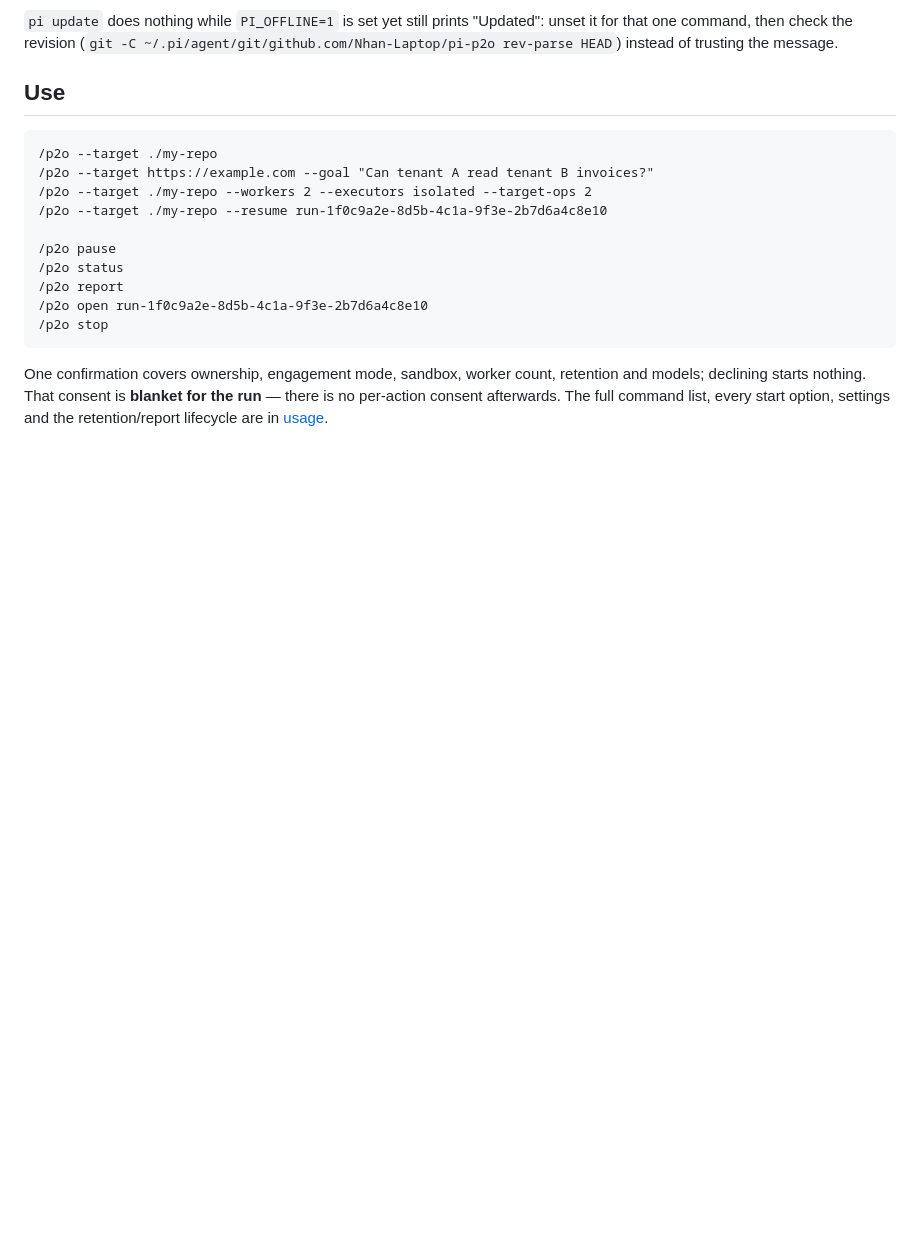
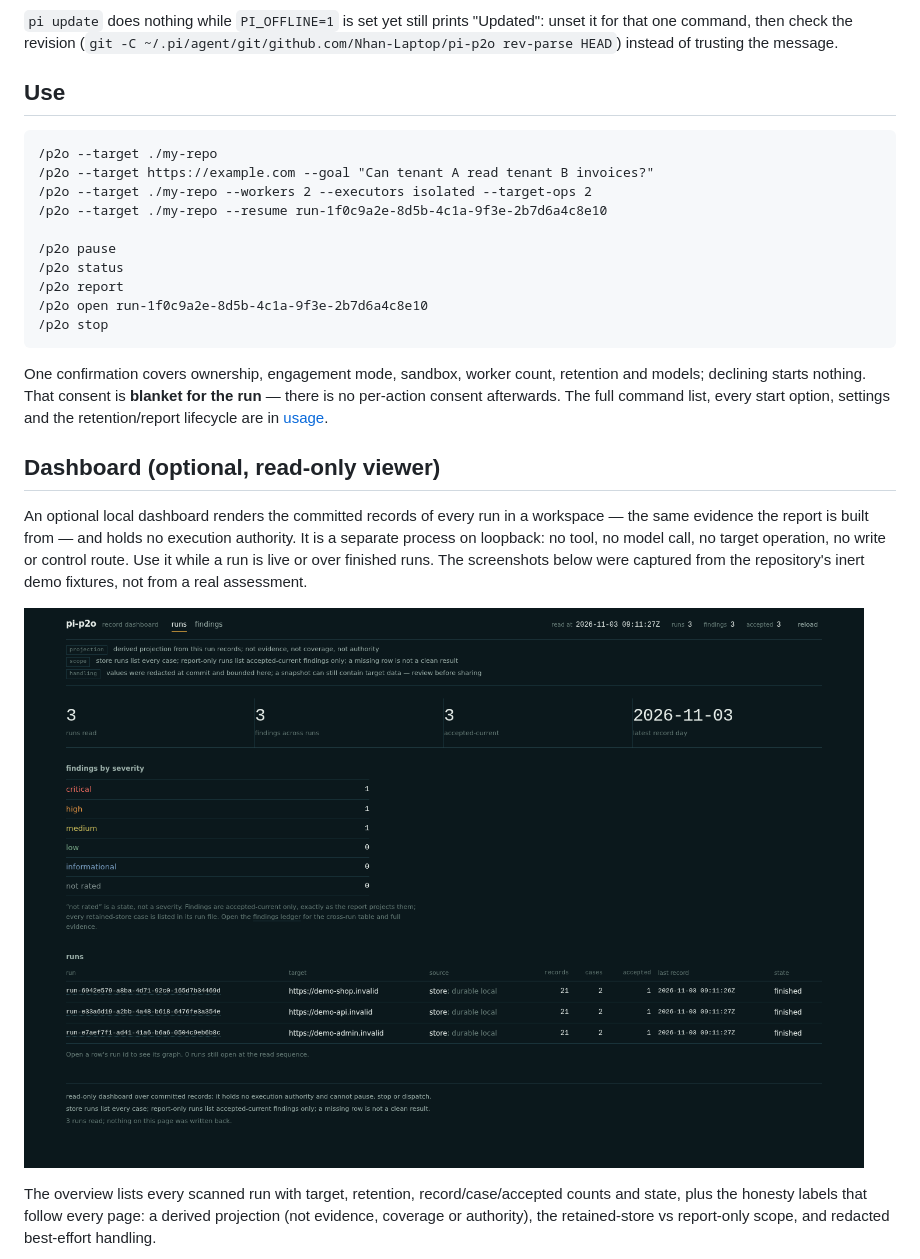
Before and after one commit to Nhan-Laptop/pi-p2o, a Markdown page: README.md, the part around one of its changes. Drawn GitHub-style; pictures changed too: docs/assets/dashboard/overview.png (added); blank space fills up the shorter version.

```diff
--- a/README.md
+++ b/README.md
@@ -43,3 +43,17 @@ the revision (`git -C ~/.pi/agent/git/github.com/Nhan-Laptop/pi-p2o rev-parse HE
 One confirmation covers ownership, engagement mode, sandbox, worker count, retention and models; declining starts nothing.
 That consent is **blanket for the run** — there is no per-action consent afterwards. The full command list, every start
 option, settings and the retention/report lifecycle are in [usage](docs/USAGE.md).
+
+## Dashboard (optional, read-only viewer)
+
+An optional local dashboard renders the committed records of every run in a workspace — the same evidence the report is built
+from — and holds no execution authority. It is a separate process on loopback: no tool, no model call, no target operation,
+no write or control route. Use it while a run is live or over finished runs. The screenshots below were captured from the
+repository's inert demo fixtures, not from a real assessment.
+
+![Dashboard overview: runs read, findings by severity, the run table](docs/assets/dashboard/overview.png)
+
+The overview lists every scanned run with target, retention, record/case/accepted counts and state, plus the honesty labels
+that follow every page: a derived projection (not evidence, coverage or authority), the retained-store vs report-only scope,
+and redacted best-effort handling.
+
```
Also changed, not shown: other parts of README.md (+46 -20 lines), docs/USAGE.md (+72 -5 lines), docs/assets/dashboard/finding-detail.png (added), docs/assets/dashboard/findings.png (added), docs/assets/dashboard/graph.png (added).
